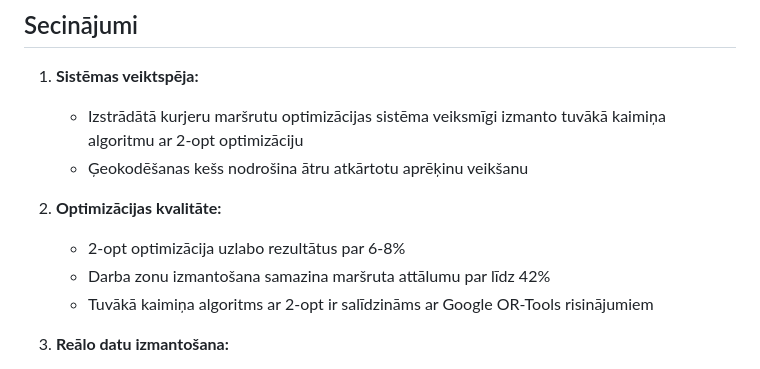
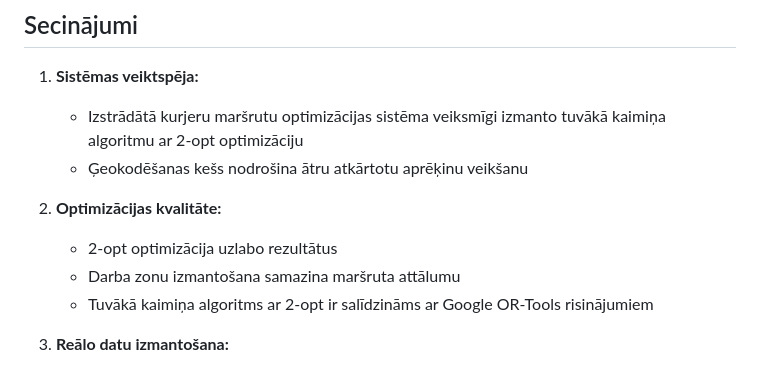
Before and after one commit to germansveidemans/Projekt_lab, a Markdown page: README.md, the part around the change. Rendered like a GitHub page.

Commit message:
Revise optimization quality details in README
Removed specific percentage improvements for optimization quality.

```diff
--- a/README.md
+++ b/README.md
@@ -706,8 +706,8 @@ Novērtēšanas mērķis ir izvērtēt izstrādātās kurjeru maršrutu plānoš
    - Ģeokodēšanas kešs nodrošina ātru atkārtotu aprēķinu veikšanu
 
 2. **Optimizācijas kvalitāte:**
-   - 2-opt optimizācija uzlabo rezultātus par 6-8%
-   - Darba zonu izmantošana samazina maršruta attālumu par līdz 42%
+   - 2-opt optimizācija uzlabo rezultātus
+   - Darba zonu izmantošana samazina maršruta attālumu
    - Tuvākā kaimiņa algoritms ar 2-opt ir salīdzināms ar Google OR-Tools risinājumiem
 
 3. **Reālo datu izmantošana:**
```
